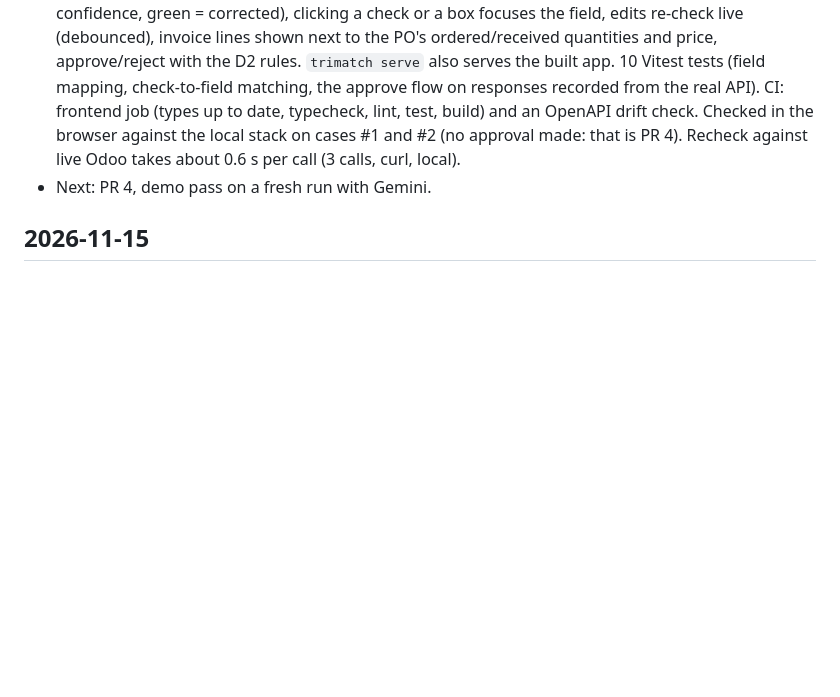
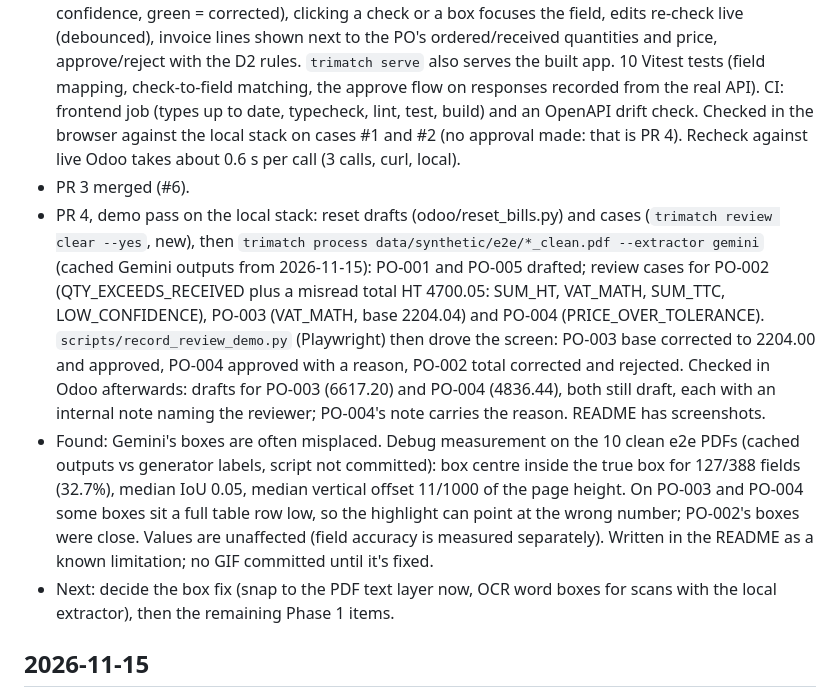
Before and after one commit to TeCom0/trimatch, a Markdown page: docs/progress.md, the part around the change. GitHub-like rendering; blank space fills up the shorter version.

```diff
--- a/docs/progress.md
+++ b/docs/progress.md
@@ -11,7 +11,10 @@ Newest first. One entry per work session: date, what was done, what's next.
 - Found: Odoo returns `false` for an unnamed draft bill; the API maps it to null, and builds its response before committing so nothing can fail after the commit.
 - PR 2 merged (#5).
 - PR 3 built: React review screen in frontend/ (Vite 8, React 19, TypeScript 7 strict, TanStack Query, React Router, openapi-fetch with types generated from the API's OpenAPI document). Queue page; case page with the page image and a box per extracted value (red = fails a check, amber = low confidence, green = corrected), clicking a check or a box focuses the field, edits re-check live (debounced), invoice lines shown next to the PO's ordered/received quantities and price, approve/reject with the D2 rules. `trimatch serve` also serves the built app. 10 Vitest tests (field mapping, check-to-field matching, the approve flow on responses recorded from the real API). CI: frontend job (types up to date, typecheck, lint, test, build) and an OpenAPI drift check. Checked in the browser against the local stack on cases #1 and #2 (no approval made: that is PR 4). Recheck against live Odoo takes about 0.6 s per call (3 calls, curl, local).
-- Next: PR 4, demo pass on a fresh run with Gemini.
+- PR 3 merged (#6).
+- PR 4, demo pass on the local stack: reset drafts (odoo/reset_bills.py) and cases (`trimatch review clear --yes`, new), then `trimatch process data/synthetic/e2e/*_clean.pdf --extractor gemini` (cached Gemini outputs from 2026-11-15): PO-001 and PO-005 drafted; review cases for PO-002 (QTY_EXCEEDS_RECEIVED plus a misread total HT 4700.05: SUM_HT, VAT_MATH, SUM_TTC, LOW_CONFIDENCE), PO-003 (VAT_MATH, base 2204.04) and PO-004 (PRICE_OVER_TOLERANCE). `scripts/record_review_demo.py` (Playwright) then drove the screen: PO-003 base corrected to 2204.00 and approved, PO-004 approved with a reason, PO-002 total corrected and rejected. Checked in Odoo afterwards: drafts for PO-003 (6617.20) and PO-004 (4836.44), both still draft, each with an internal note naming the reviewer; PO-004's note carries the reason. README has screenshots.
+- Found: Gemini's boxes are often misplaced. Debug measurement on the 10 clean e2e PDFs (cached outputs vs generator labels, script not committed): box centre inside the true box for 127/388 fields (32.7%), median IoU 0.05, median vertical offset 11/1000 of the page height. On PO-003 and PO-004 some boxes sit a full table row low, so the highlight can point at the wrong number; PO-002's boxes were close. Values are unaffected (field accuracy is measured separately). Written in the README as a known limitation; no GIF committed until it's fixed.
+- Next: decide the box fix (snap to the PDF text layer now, OCR word boxes for scans with the local extractor), then the remaining Phase 1 items.
 
 ## 2026-11-15
 - Step 5 (eval) done. `eval.run` writes dated reports; first reported result on the held-out test split (seed 2, 200 docs, gemini-3.5-flash-lite, code 7b4bdbc): field accuracy 99.2%, document accuracy 86.5%. e2e dry run: 8/10 decisions exact, 0 wrong drafts (2 clean cases flagged by VAT/total checks after a misread number). Reports in eval/results/, numbers in README.
```
Also changed, not shown: README.md (+11 -0 lines), docs/img/review-approved.png (added), docs/img/review-override.png (added), docs/img/review-queue.png (added), docs/img/review-short-delivery.png (added), 2 other files.
